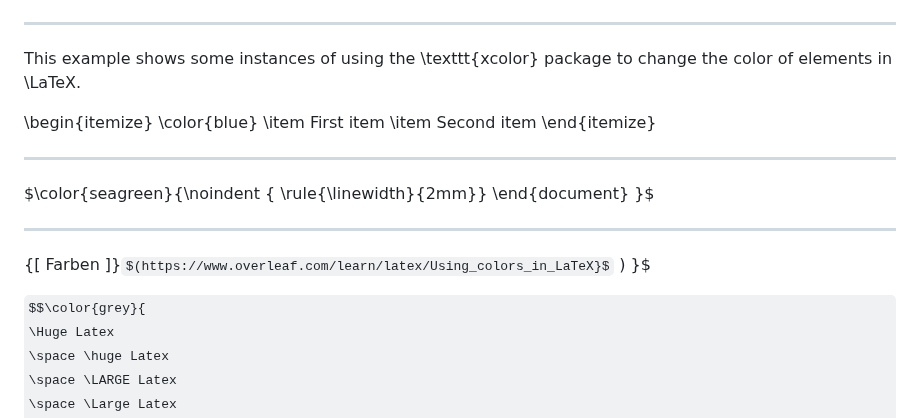
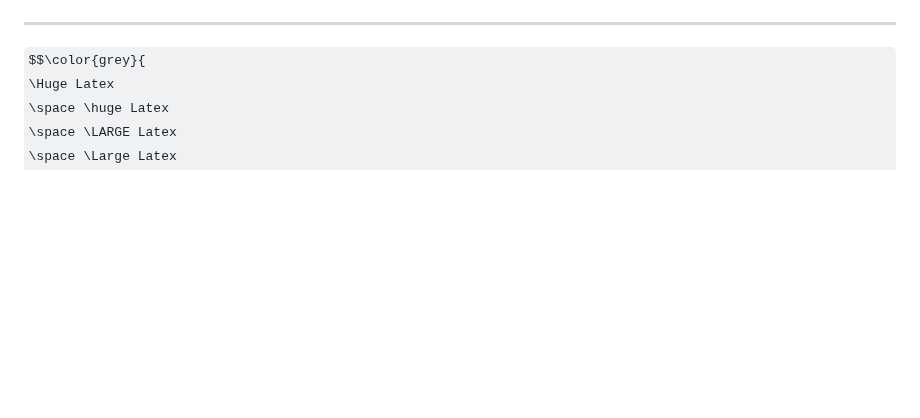
Before and after one commit to IxI-Enki/IxI-Enki, a Markdown page: .dev/documents/latex-examples.md, the part around one of its changes. GitHub-like rendering; some formulas as TeX source; blank space fills up the shorter version.

```diff
--- a/.dev/documents/latex-examples.md
+++ b/.dev/documents/latex-examples.md
@@ -60,31 +57,6 @@ $$\color{red}{
 }$$
 
 ---
-
-This example shows some instances of using the \texttt{xcolor} package
-to change the color of elements in \LaTeX.
-
-\begin{itemize}
-\color{blue}
-\item First item
-\item Second item
-\end{itemize}
-
-
-
----
-
-$\color{seagreen}{\noindent
-{ \rule{\linewidth}{2mm}}
-\end{document}
-}$
-
----
-
-
-
-{[ Farben ]}$(https://www.overleaf.com/learn/latex/Using_colors_in_LaTeX}$ ) }$
-
 
 $$\color{grey}{
 \Huge Latex
```
Also changed, not shown: other parts of .dev/documents/latex-examples.md (+4 -7 lines).
